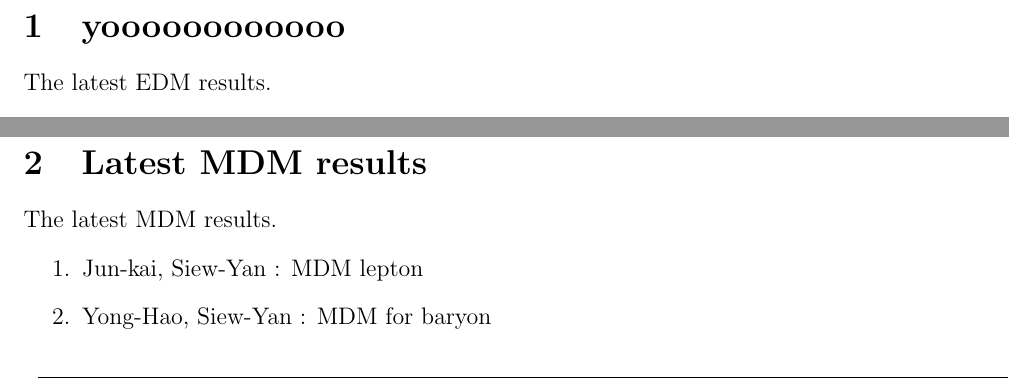
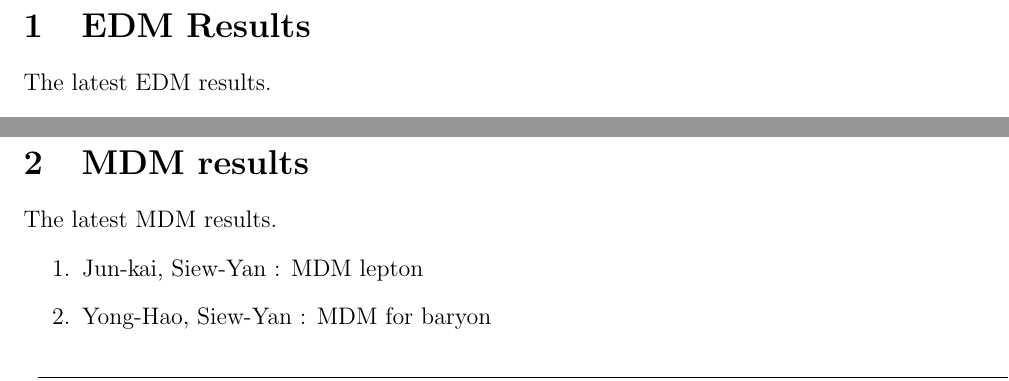
Before and after one commit to Feynman-Technique/EDM-MDM-results, a LaTeX document (main.tex): two parts of pages 1 and 2 of 5, joined at a grey line, cut at the place of the change. Compiled offline with pdfLaTeX.

Commit message:
Update main.tex

```diff
--- a/main.tex
+++ b/main.tex
@@ -29,7 +29,7 @@
 %\maketitle
 \begin{landscape}
 
-\section{yoooooooooooo}
+\section{EDM Results}
 
 \noindent The latest EDM results.
 \begin{enumerate}
@@ -67,7 +67,7 @@ ${}^{\dagger}$ 90\% C. L. ; ${}^{\ddagger}$ 95\% C. L.
 
 \newpage
 \begin{landscape}
-\section{Latest MDM results}
+\section{MDM results}
 
 \noindent The latest MDM results.
 \begin{enumerate}
```
